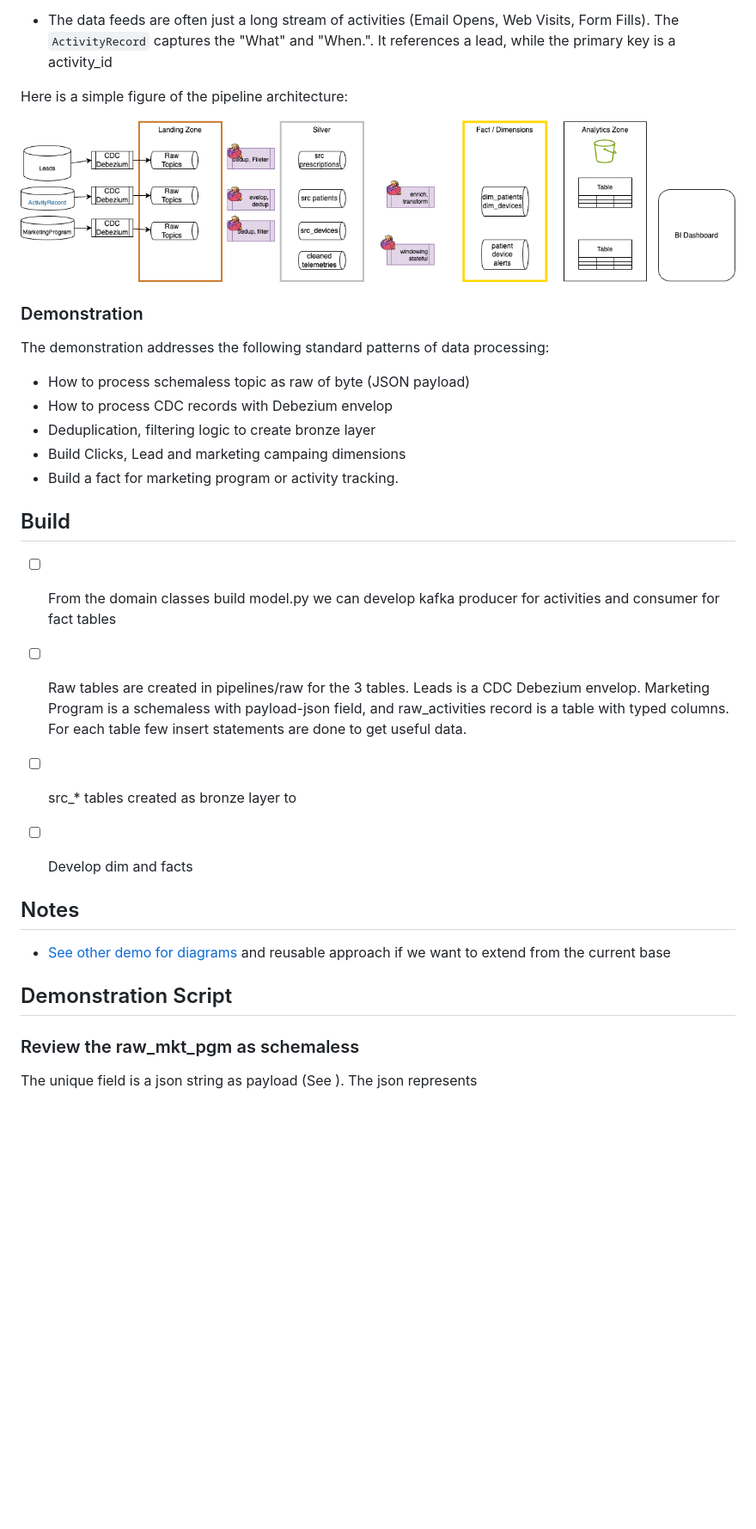
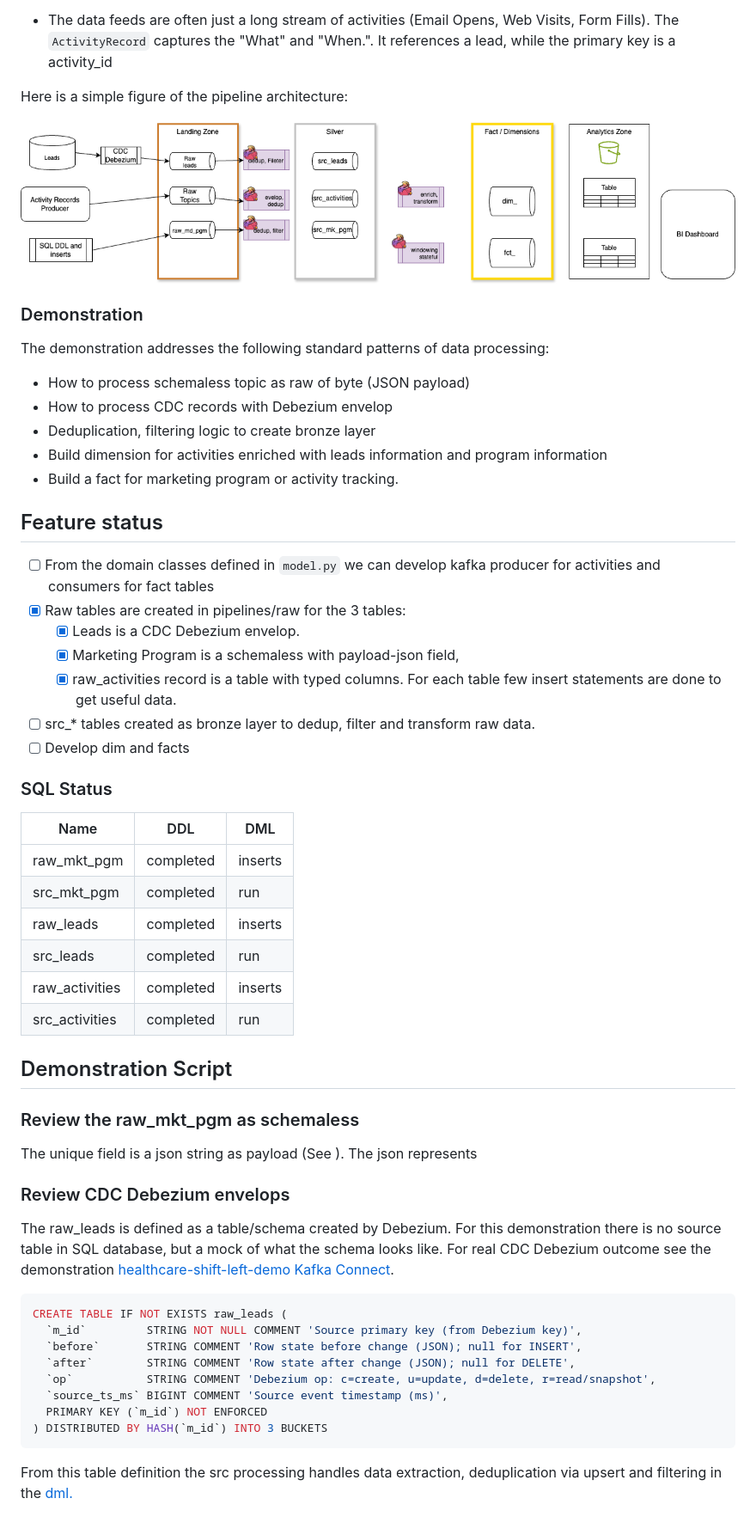
Before and after one commit to jbcodeforce/wd-flink-demo, a Markdown page: README.md, the part around the change. Shown at 86% size. Drawn GitHub-style; pictures changed too: docs/pipeline-view.drawio.png; blank space fills up the shorter version.

````diff
--- a/README.md
+++ b/README.md
@@ -12,6 +12,7 @@ Here is a simple figure of the pipeline architecture:
 
 ![](./docs/pipeline-view.drawio.png)
 
+
 ### Demonstration
 
 The demonstration addresses the following standard patterns of data processing:
@@ -19,23 +20,50 @@ The demonstration addresses the following standard patterns of data processing:
 * How to process schemaless topic as raw of byte (JSON payload)
 * How to process CDC records with Debezium envelop
 * Deduplication, filtering logic to create bronze layer
-* Build Clicks, Lead and marketing campaing dimensions
+* Build dimension for activities enriched with leads information and program information
 * Build a fact for marketing program or activity tracking.
 
-## Build
+## Feature status
 
-* [ ] From the domain classes build model.py we can develop kafka producer for activities and consumer for fact tables
-* [ ] Raw tables are created in pipelines/raw for the 3 tables. Leads is a CDC Debezium envelop. Marketing Program is a schemaless with payload-json field, and raw_activities record is a table with typed columns. For each table few insert statements are done to get useful data.
-* [ ] src_* tables created as bronze layer to
+* [ ] From the domain classes defined in `model.py` we can develop kafka producer for activities and consumers for fact tables
+* [x] Raw tables are created in pipelines/raw for the 3 tables:
+    * [x] Leads is a CDC Debezium envelop.
+    * [x] Marketing Program is a schemaless with payload-json field,
+    * [x] raw_activities record is a table with typed columns. For each table few insert statements are done to get useful data.
+* [ ] src_* tables created as bronze layer to dedup, filter and transform raw data.
 * [ ] Develop dim and facts
 
+### SQL Status
 
-## Notes
-
-* [See other demo for diagrams](https://jbcodeforce.github.io/healthcare-shift-left-demo/) and reusable approach if we want to extend from the current base
+| Name | DDL | DML |
+| --- | --- | --- |
+| raw_mkt_pgm | completed | inserts |
+| src_mkt_pgm | completed | run |
+| raw_leads | completed | inserts |
+| src_leads | completed | run |
+| raw_activities | completed | inserts |
+| src_activities | completed | run |
 
 ## Demonstration Script
 
 ### Review the raw_mkt_pgm as schemaless
 
 The unique field is a json string as payload (See []()). The json represents
+
+### Review CDC Debezium envelops
+
+The raw_leads is defined as a table/schema created by Debezium. For this demonstration there is no source table in SQL database, but a mock of what the schema looks like. For real CDC Debezium outcome see the demonstration [healthcare-shift-left-demo Kafka Connect](https://github.com/jbcodeforce/healthcare-shift-left-demo/tree/main/connect).
+
+
+```sql
+CREATE TABLE IF NOT EXISTS raw_leads (
+  `m_id`         STRING NOT NULL COMMENT 'Source primary key (from Debezium key)',
+  `before`       STRING COMMENT 'Row state before change (JSON); null for INSERT',
+  `after`        STRING COMMENT 'Row state after change (JSON); null for DELETE',
+  `op`           STRING COMMENT 'Debezium op: c=create, u=update, d=delete, r=read/snapshot',
+  `source_ts_ms` BIGINT COMMENT 'Source event timestamp (ms)',
+  PRIMARY KEY (`m_id`) NOT ENFORCED
+) DISTRIBUTED BY HASH(`m_id`) INTO 3 BUCKETS
+```
+
+From this table definition the src processing handles data extraction, deduplication via upsert and filtering in the [dml.]()
````
Also changed, not shown: 7 other files.
